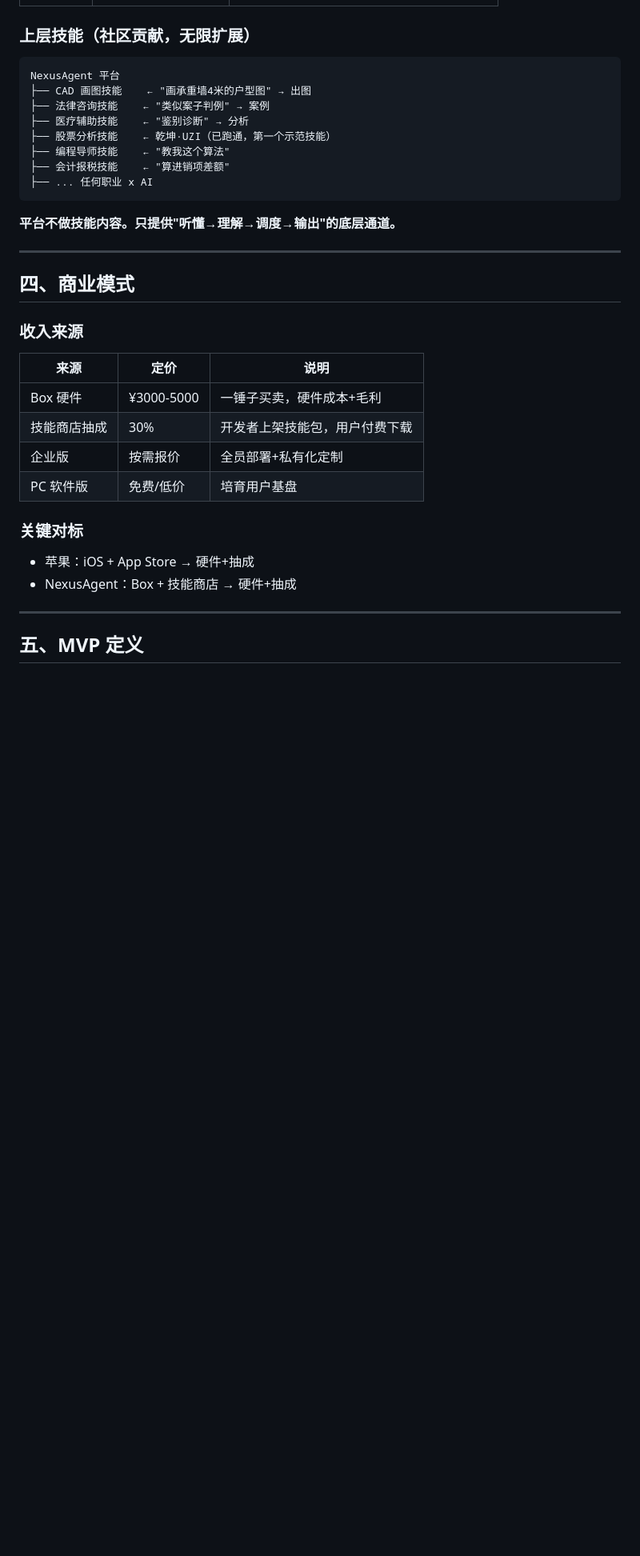
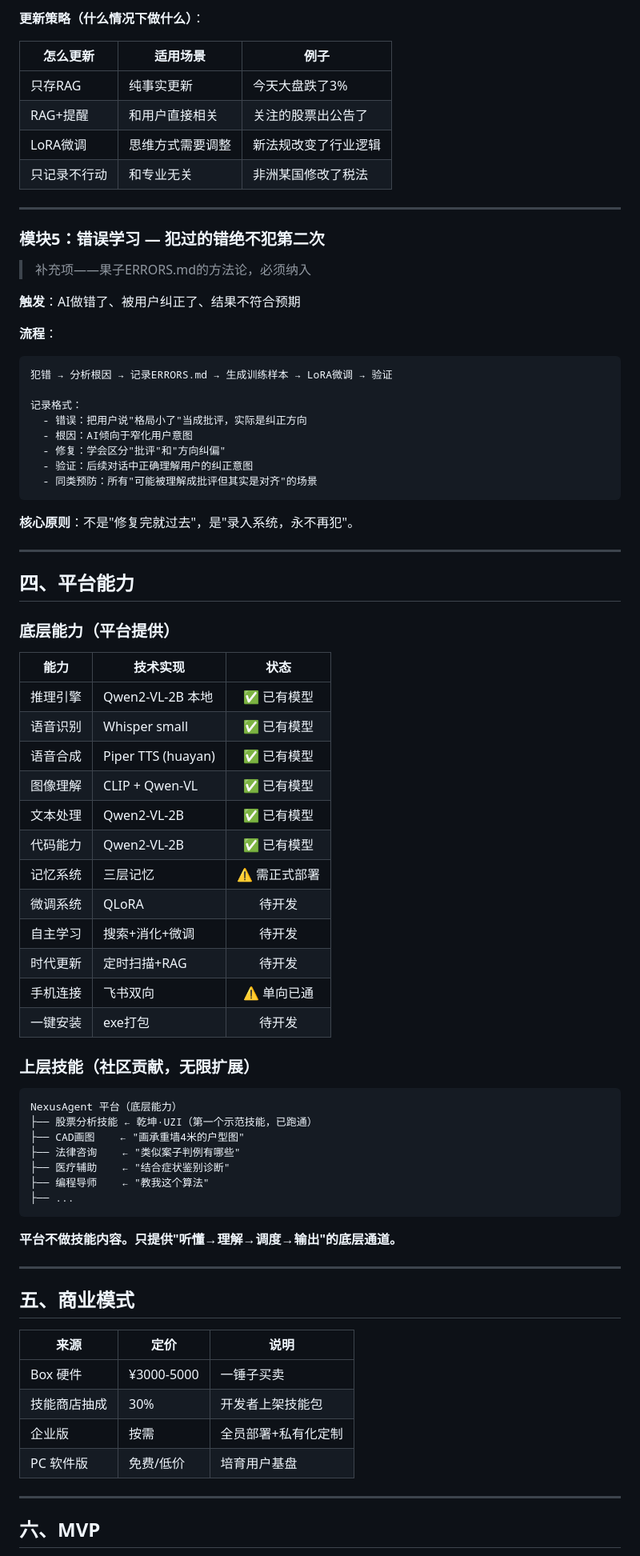
Before and after one commit to usetiantian/zhangkai, a Markdown page: PROJECT_NEXUS.md, the part around one of its changes. Shown at 80% size. Rendered like a GitHub page; blank space fills up the shorter version.

````diff
--- a/PROJECT_NEXUS.md
+++ b/PROJECT_NEXUS.md
@@ -76,38 +253,81 @@
+**更新策略（什么情况下做什么）**：
+
+| 怎么更新 | 适用场景 | 例子 |
+|------|------|------|
+| 只存RAG | 纯事实更新 | 今天大盘跌了3% |
+| RAG+提醒 | 和用户直接相关 | 关注的股票出公告了 |
+| LoRA微调 | 思维方式需要调整 | 新法规改变了行业逻辑 |
+| 只记录不行动 | 和专业无关 | 非洲某国修改了税法 |
+
+---
+
+### 模块5：错误学习 — 犯过的错绝不犯第二次
+
+> 补充项——果子ERRORS.md的方法论，必须纳入
+
+**触发**：AI做错了、被用户纠正了、结果不符合预期
+
+**流程**：
+```
+犯错 → 分析根因 → 记录ERRORS.md → 生成训练样本 → LoRA微调 → 验证
+
+记录格式：
+  - 错误：把用户说"格局小了"当成批评，实际是纠正方向
+  - 根因：AI倾向于窄化用户意图
+  - 修复：学会区分"批评"和"方向纠偏"
+  - 验证：后续对话中正确理解用户的纠正意图
+  - 同类预防：所有"可能被理解成批评但其实是对齐"的场景
+```
+
+**核心原则**：不是"修复完就过去"，是"录入系统，永不再犯"。
+
+---
+
+## 四、平台能力
+
+### 底层能力（平台提供）
+
+| 能力 | 技术实现 | 状态 |
+|------|------|:--:|
+| 推理引擎 | Qwen2-VL-2B 本地 | ✅ 已有模型 |
+| 语音识别 | Whisper small | ✅ 已有模型 |
+| 语音合成 | Piper TTS (huayan) | ✅ 已有模型 |
+| 图像理解 | CLIP + Qwen-VL | ✅ 已有模型 |
+| 文本处理 | Qwen2-VL-2B | ✅ 已有模型 |
+| 代码能力 | Qwen2-VL-2B | ✅ 已有模型 |
+| 记忆系统 | 三层记忆 | ⚠️ 需正式部署 |
+| 微调系统 | QLoRA | 待开发 |
+| 自主学习 | 搜索+消化+微调 | 待开发 |
+| 时代更新 | 定时扫描+RAG | 待开发 |
+| 手机连接 | 飞书双向 | ⚠️ 单向已通 |
+| 一键安装 | exe打包 | 待开发 |
 
 ### 上层技能（社区贡献，无限扩展）
 
 ```
-NexusAgent 平台
-├── CAD 画图技能    ← "画承重墙4米的户型图" → 出图
-├── 法律咨询技能    ← "类似案子判例" → 案例
-├── 医疗辅助技能    ← "鉴别诊断" → 分析
-├── 股票分析技能    ← 乾坤·UZI（已跑通，第一个示范技能）
-├── 编程导师技能    ← "教我这个算法"
-├── 会计报税技能    ← "算进销项差额"
-├── ... 任何职业 x AI
+NexusAgent 平台（底层能力）
+├── 股票分析技能 ← 乾坤·UZI（第一个示范技能，已跑通）
+├── CAD画图    ← "画承重墙4米的户型图"
+├── 法律咨询    ← "类似案子判例有哪些"
+├── 医疗辅助    ← "结合症状鉴别诊断"
+├── 编程导师    ← "教我这个算法"
+├── ...
 ```
 
 **平台不做技能内容。只提供"听懂→理解→调度→输出"的底层通道。**
 
 ---
 
-## 四、商业模式
-
-### 收入来源
+## 五、商业模式
 
 | 来源 | 定价 | 说明 |
 |------|------|------|
-| Box 硬件 | ¥3000-5000 | 一锤子买卖，硬件成本+毛利 |
-| 技能商店抽成 | 30% | 开发者上架技能包，用户付费下载 |
-| 企业版 | 按需报价 | 全员部署+私有化定制 |
+| Box 硬件 | ¥3000-5000 | 一锤子买卖 |
+| 技能商店抽成 | 30% | 开发者上架技能包 |
+| 企业版 | 按需 | 全员部署+私有化定制 |
 | PC 软件版 | 免费/低价 | 培育用户基盘 |
-
-### 关键对标
-
-- 苹果：iOS + App Store → 硬件+抽成
-- NexusAgent：Box + 技能商店 → 硬件+抽成
 
 ---
 
-## 五、MVP 定义
+## 六、MVP
 
````
Also changed, not shown: other parts of PROJECT_NEXUS.md (+232 -154 lines).
